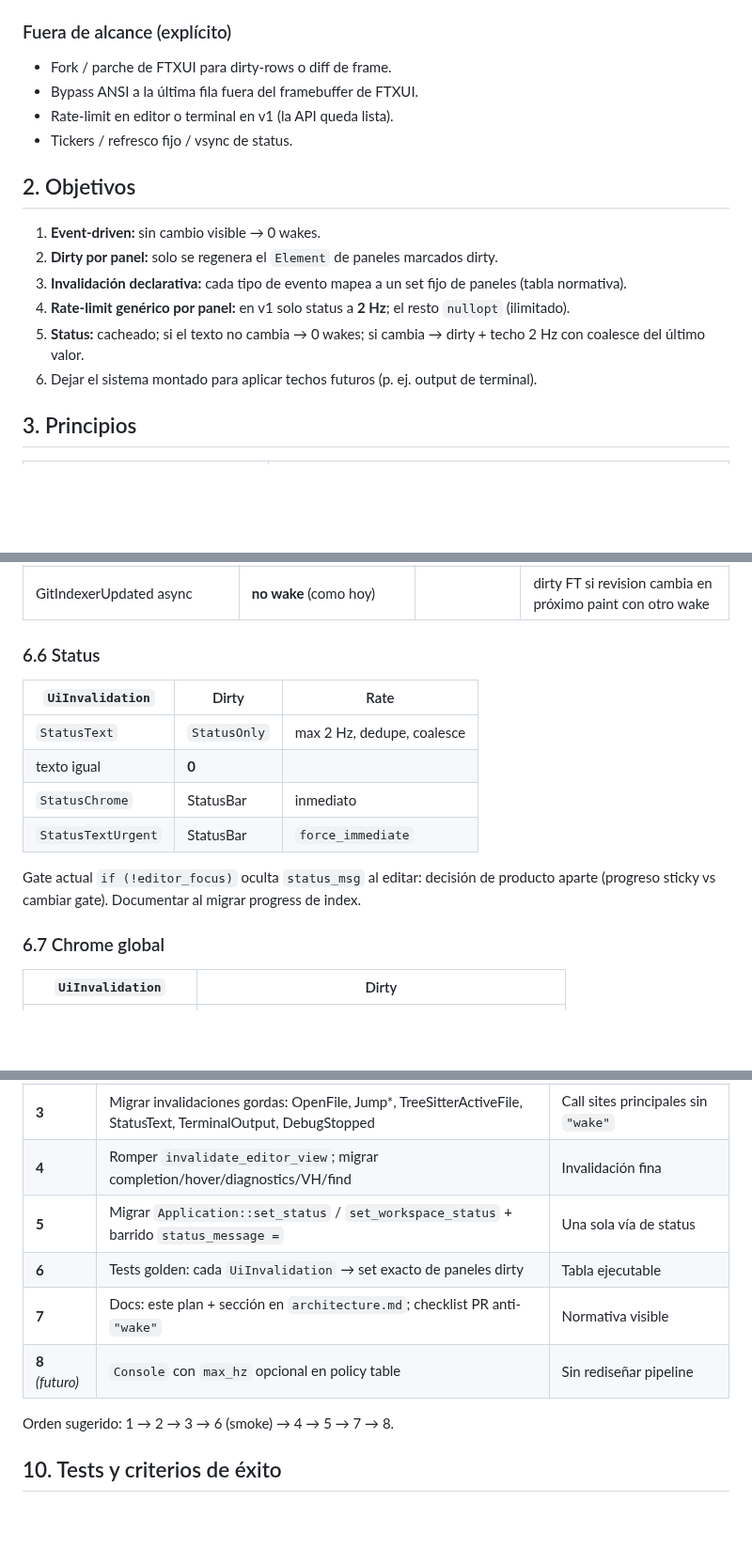
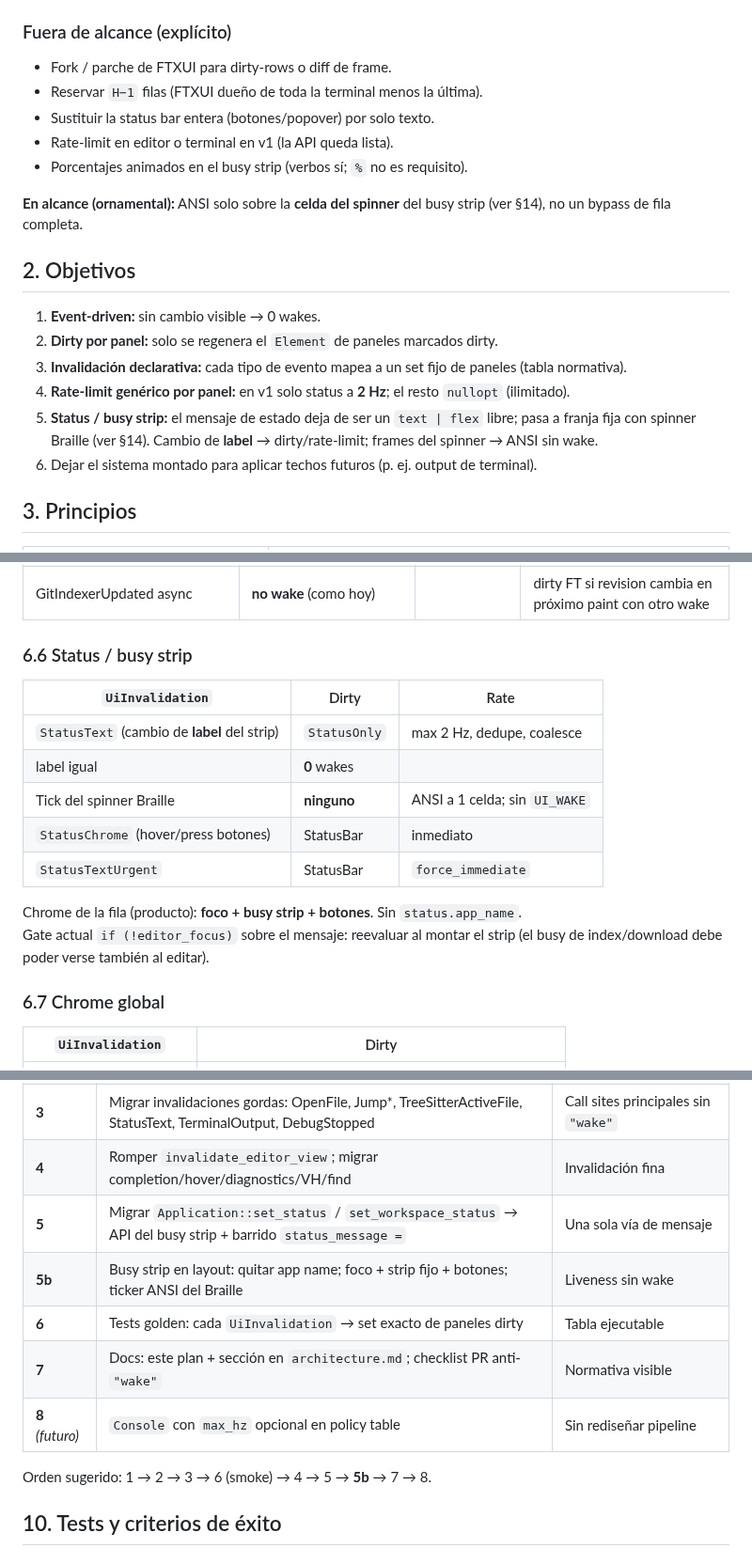
Before and after one commit to LorenzoAdr/TIDE, a Markdown page: docs/plans/panel-invalidation-wake-system.md, 3 parts joined by grey strips. Shown at 94% size. Drawn GitHub-style; blank space fills up the shorter version.

```diff
--- a/docs/plans/panel-invalidation-wake-system.md
+++ b/docs/plans/panel-invalidation-wake-system.md
@@ -27,9 +27,12 @@ Hoy:
 ### Fuera de alcance (explícito)
 
 - Fork / parche de FTXUI para dirty-rows o diff de frame.
-- Bypass ANSI a la última fila fuera del framebuffer de FTXUI.
+- Reservar `H−1` filas (FTXUI dueño de toda la terminal menos la última).
+- Sustituir la status bar entera (botones/popover) por solo texto.
 - Rate-limit en editor o terminal en v1 (la API queda lista).
-- Tickers / refresco fijo / vsync de status.
+- Porcentajes animados en el busy strip (verbos sí; `%` no es requisito).
+
+**En alcance (ornamental):** ANSI solo sobre la **celda del spinner** del busy strip (ver §14), no un bypass de fila completa.
 
 ## 2. Objetivos
 
@@ -37,7 +40,7 @@ Hoy:
 2. **Dirty por panel:** solo se regenera el `Element` de paneles marcados dirty.
 3. **Invalidación declarativa:** cada tipo de evento mapea a un set fijo de paneles (tabla normativa).
 4. **Rate-limit genérico por panel:** en v1 solo status a **2 Hz**; el resto `nullopt` (ilimitado).
-5. **Status:** cacheado; si el texto no cambia → 0 wakes; si cambia → dirty + techo 2 Hz con coalesce del último valor.
+5. **Status / busy strip:** el mensaje de estado deja de ser un `text | flex` libre; pasa a franja fija con spinner Braille (ver §14). Cambio de **label** → dirty/rate-limit; frames del spinner → ANSI sin wake.
 6. Dejar el sistema montado para aplicar techos futuros (p. ej. output de terminal).
 
 ## 3. Principios
@@ -236,16 +239,18 @@ Regla: lo no listado **no** se marca dirty.
 | Git UI interactiva | Console (tab git) y/o FT (badges) | | |
 | GitIndexerUpdated async | **no wake** (como hoy) | | dirty FT si revision cambia en próximo paint con otro wake |
 
-### 6.6 Status
+### 6.6 Status / busy strip
 
 | `UiInvalidation` | Dirty | Rate |
 |------------------|-------|------|
-| `StatusText` | `StatusOnly` | max 2 Hz, dedupe, coalesce |
-| texto igual | **0** | |
-| `StatusChrome` | StatusBar | inmediato |
+| `StatusText` (cambio de **label** del strip) | `StatusOnly` | max 2 Hz, dedupe, coalesce |
+| label igual | **0** wakes | |
+| Tick del spinner Braille | **ninguno** | ANSI a 1 celda; sin `UI_WAKE` |
+| `StatusChrome` (hover/press botones) | StatusBar | inmediato |
 | `StatusTextUrgent` | StatusBar | `force_immediate` |
 
-Gate actual `if (!editor_focus)` oculta `status_msg` al editar: decisión de producto aparte (progreso sticky vs cambiar gate). Documentar al migrar progress de index.
+Chrome de la fila (producto): **foco + busy strip + botones**. Sin `status.app_name`.
+Gate actual `if (!editor_focus)` sobre el mensaje: reevaluar al montar el strip (el busy de index/download debe poder verse también al editar).
 
 ### 6.7 Chrome global
 
@@ -284,12 +289,13 @@ Gate actual `if (!editor_focus)` oculta `status_msg` al editar: decisión de pro
 | **2** | Cablear `MakeCachedPanelRender` en FT/Ed/Console + cache Element StatusBar | Frames status no rebuild de otros paneles |
 | **3** | Migrar invalidaciones gordas: OpenFile, Jump*, TreeSitterActiveFile, StatusText, TerminalOutput, DebugStopped | Call sites principales sin `"wake"` |
 | **4** | Romper `invalidate_editor_view`; migrar completion/hover/diagnostics/VH/find | Invalidación fina |
-| **5** | Migrar `Application::set_status` / `set_workspace_status` + barrido `status_message =` | Una sola vía de status |
+| **5** | Migrar `Application::set_status` / `set_workspace_status` → API del busy strip + barrido `status_message =` | Una sola vía de mensaje |
+| **5b** | Busy strip en layout: quitar app name; foco + strip fijo + botones; ticker ANSI del Braille | Liveness sin wake |
 | **6** | Tests golden: cada `UiInvalidation` → set exacto de paneles dirty | Tabla ejecutable |
 | **7** | Docs: este plan + sección en `architecture.md`; checklist PR anti-`"wake"` | Normativa visible |
 | **8** *(futuro)* | `Console` con `max_hz` opcional en policy table | Sin rediseñar pipeline |
 
-Orden sugerido: 1 → 2 → 3 → 6 (smoke) → 4 → 5 → 7 → 8.
+Orden sugerido: 1 → 2 → 3 → 6 (smoke) → 4 → 5 → **5b** → 7 → 8.
 
 ## 10. Tests y criterios de éxito
 
```
Also changed, not shown: other parts of docs/plans/panel-invalidation-wake-system.md (+59 -4 lines).
